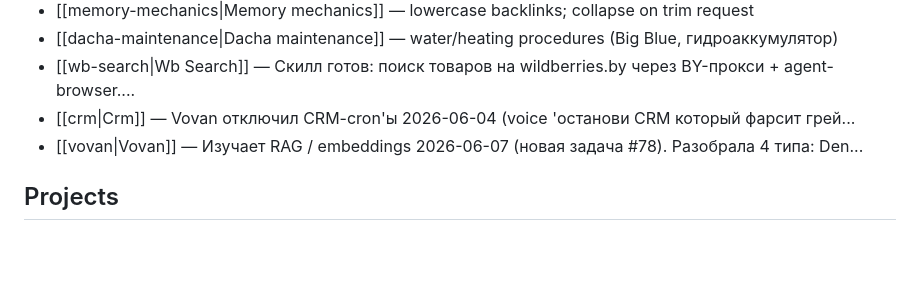
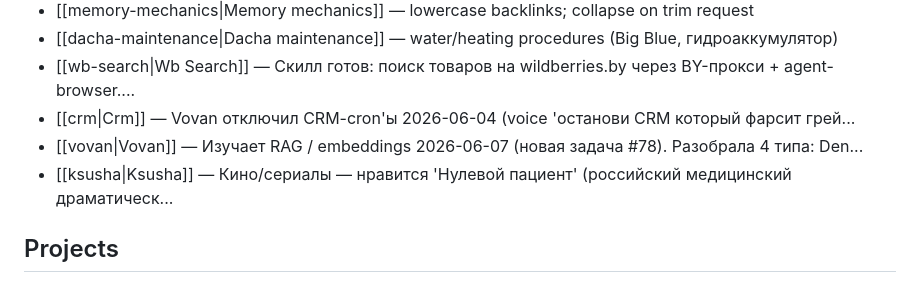
Before and after one commit to atanych/kira, a Markdown page: memory/MEMORY.md, the part around the change. GitHub-like rendering; blank space fills up the shorter version.

```diff
--- a/memory/MEMORY.md
+++ b/memory/MEMORY.md
@@ -11,6 +11,7 @@
 - [[wb-search|Wb Search]] — Скилл готов: поиск товаров на wildberries.by через BY-прокси + agent-browser....
 - [[crm|Crm]] — Vovan отключил CRM-cron'ы 2026-06-04 (voice 'останови CRM который фарсит грей...
 - [[vovan|Vovan]] — Изучает RAG / embeddings 2026-06-07 (новая задача #78). Разобрала 4 типа: Den...
+- [[ksusha|Ksusha]] — Кино/сериалы — нравится 'Нулевой пациент' (российский медицинский драматическ...
 
 ## Projects
 - [[projects/cars/README|Cars]] — shortlist, batteries, dealers, post-purchase, research notes
```
Also changed, not shown: memory/daily/2026-06-08.md (added, +56 -0 lines), memory/ksusha.md (added, +6 -0 lines).
